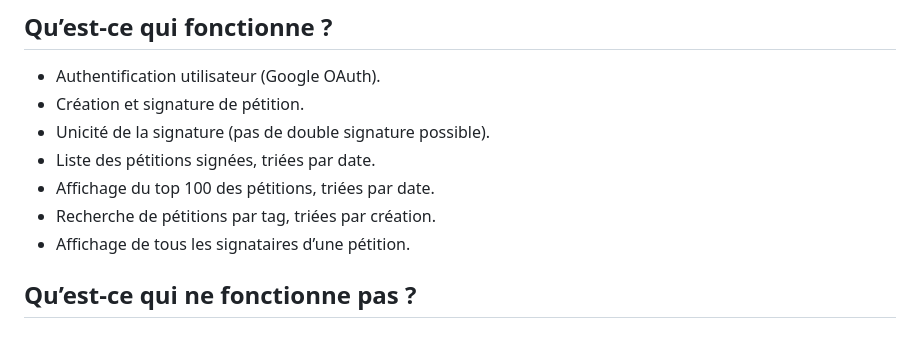
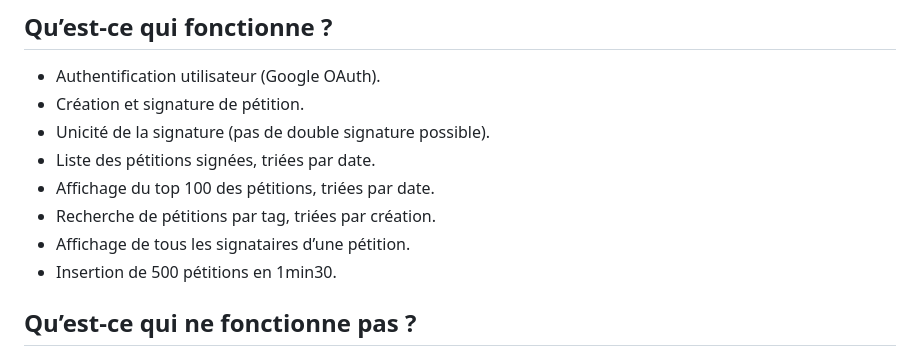
Before and after one commit to Michael16b/TinyPet, a Markdown page: README.md, the part around the change. Drawn GitHub-style.

```diff
--- a/README.md
+++ b/README.md
@@ -113,6 +113,7 @@ TinyPet est une application web de pétitions, inspirée d’Avaaz et Change.org
 - Affichage du top 100 des pétitions, triées par date.
 - Recherche de pétitions par tag, triées par création.
 - Affichage de tous les signataires d’une pétition.
+- Insertion de 500 pétitions en 1min30.
 
 ## Qu’est-ce qui ne fonctionne pas ?
 
```
